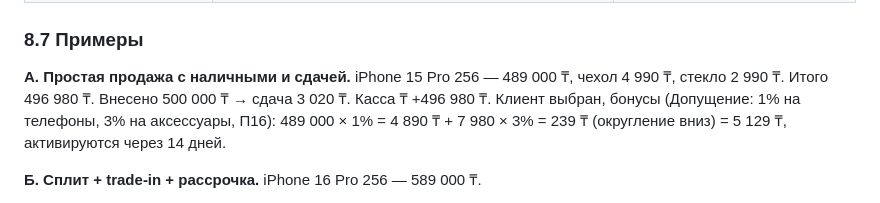
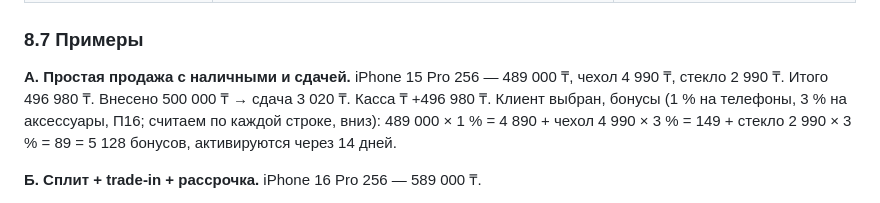
Before and after one commit to aztenel/landing, a Markdown page: docs/tz/01-biznes-processy.md, the part around the change. Drawn GitHub-style.

```diff
--- a/docs/tz/01-biznes-processy.md
+++ b/docs/tz/01-biznes-processy.md
@@ -514,7 +514,7 @@
 
 ### 8.7 Примеры
 
-**А. Простая продажа с наличными и сдачей.** iPhone 15 Pro 256 — 489 000 ₸, чехол 4 990 ₸, стекло 2 990 ₸. Итого 496 980 ₸. Внесено 500 000 ₸ → сдача 3 020 ₸. Касса ₸ +496 980 ₸. Клиент выбран, бонусы (Допущение: 1% на телефоны, 3% на аксессуары, П16): 489 000 × 1% = 4 890 ₸ + 7 980 × 3% = 239 ₸ (округление вниз) = 5 129 ₸, активируются через 14 дней.
+**А. Простая продажа с наличными и сдачей.** iPhone 15 Pro 256 — 489 000 ₸, чехол 4 990 ₸, стекло 2 990 ₸. Итого 496 980 ₸. Внесено 500 000 ₸ → сдача 3 020 ₸. Касса ₸ +496 980 ₸. Клиент выбран, бонусы (1 % на телефоны, 3 % на аксессуары, П16; считаем по каждой строке, вниз): 489 000 × 1 % = 4 890 + чехол 4 990 × 3 % = 149 + стекло 2 990 × 3 % = 89 = 5 128 бонусов, активируются через 14 дней.
 
 **Б. Сплит + trade-in + рассрочка.** iPhone 16 Pro 256 — 589 000 ₸.
 - Trade-in iPhone 13 128 — 150 000 ₸ (П12).
```
Also changed, not shown: docs/tz/04-ekrany-erp.md (+1 -1 lines).
